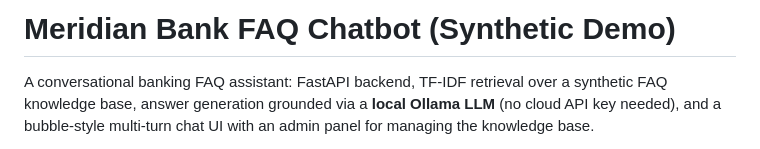
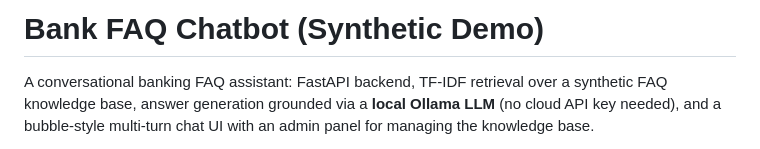
Before and after one commit to vmgriest/BankingFAQ-Assistant, a Markdown page: README.md, the part around the change. Drawn GitHub-style.

```diff
--- a/README.md
+++ b/README.md
@@ -1,4 +1,4 @@
-# Meridian Bank FAQ Chatbot (Synthetic Demo)
+# Bank FAQ Chatbot (Synthetic Demo)
 
 A conversational banking FAQ assistant: FastAPI backend, TF-IDF retrieval over a synthetic FAQ
 knowledge base, answer generation grounded via a **local Ollama LLM** (no cloud API key needed),
```
